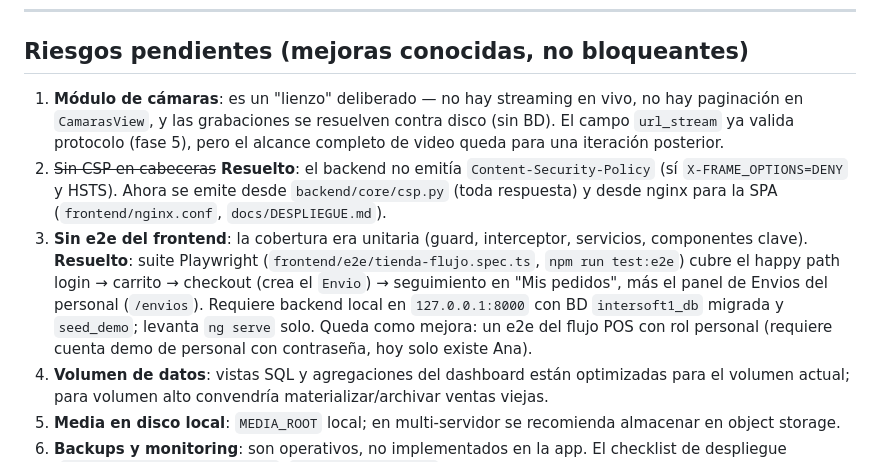
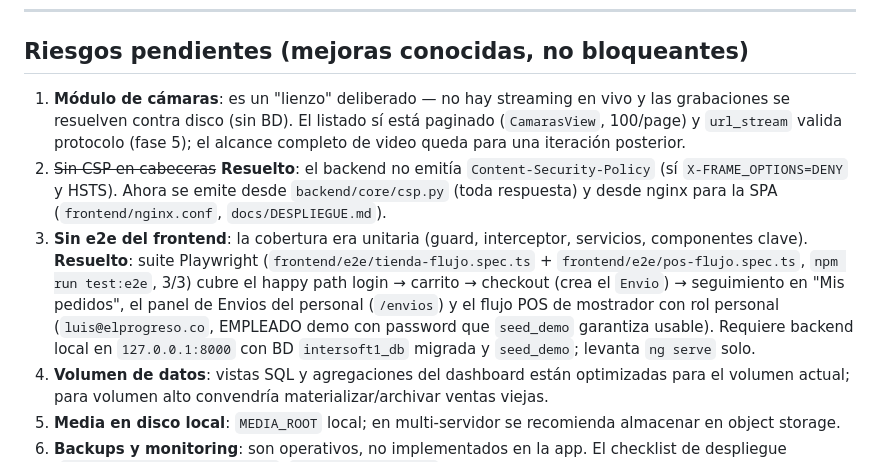
Before and after one commit to miguel2007ortiz/intersoft, a Markdown page: docs/RIESGOS.md, the part around the change. Drawn GitHub-style.

```diff
--- a/docs/RIESGOS.md
+++ b/docs/RIESGOS.md
@@ -57,22 +57,22 @@ ninguna es un bug critico abierto que bloquee la entrega.
 ## Riesgos pendientes (mejoras conocidas, no bloqueantes)
 
 1. **Módulo de cámaras**: es un "lienzo" deliberado — no hay streaming en
-   vivo, no hay paginación en `CamarasView`, y las grabaciones se resuelven
-   contra disco (sin BD). El campo `url_stream` ya valida protocolo
-   (fase 5), pero el alcance completo de video queda para una iteración
-   posterior.
+   vivo y las grabaciones se resuelven contra disco (sin BD). El listado sí
+   está paginado (`CamarasView`, 100/page) y `url_stream` valida protocolo
+   (fase 5); el alcance completo de video queda para una iteración posterior.
 2. ~~Sin CSP en cabeceras~~ **Resuelto**: el backend no emitía
    `Content-Security-Policy` (sí `X-FRAME_OPTIONS=DENY` y HSTS). Ahora se
    emite desde `backend/core/csp.py` (toda respuesta) y desde nginx para la
    SPA (`frontend/nginx.conf`, `docs/DESPLIEGUE.md`).
 3. **Sin e2e del frontend**: la cobertura era unitaria (guard, interceptor,
    servicios, componentes clave). **Resuelto**: suite Playwright
-   (`frontend/e2e/tienda-flujo.spec.ts`, `npm run test:e2e`) cubre el happy
-   path login → carrito → checkout (crea el `Envio`) → seguimiento en "Mis
-   pedidos", más el panel de Envios del personal (`/envios`). Requiere backend local en
-   `127.0.0.1:8000` con BD `intersoft1_db` migrada y `seed_demo`; levanta
-   `ng serve` solo. Queda como mejora: un e2e del flujo POS con rol personal
-   (requiere cuenta demo de personal con contraseña, hoy solo existe Ana).
+   (`frontend/e2e/tienda-flujo.spec.ts` + `frontend/e2e/pos-flujo.spec.ts`,
+   `npm run test:e2e`, 3/3) cubre el happy path login → carrito → checkout
+   (crea el `Envio`) → seguimiento en "Mis pedidos", el panel de Envios del
+   personal (`/envios`) y el flujo POS de mostrador con rol personal
+   (`luis@elprogreso.co`, EMPLEADO demo con password que `seed_demo`
+   garantiza usable). Requiere backend local en `127.0.0.1:8000` con BD
+   `intersoft1_db` migrada y `seed_demo`; levanta `ng serve` solo.
 4. **Volumen de datos**: vistas SQL y agregaciones del dashboard están
    optimizadas para el volumen actual; para volumen alto convendría
    materializar/archivar ventas viejas.
```
Also changed, not shown: docs/ROADMAP.md (+19 -1 lines).
